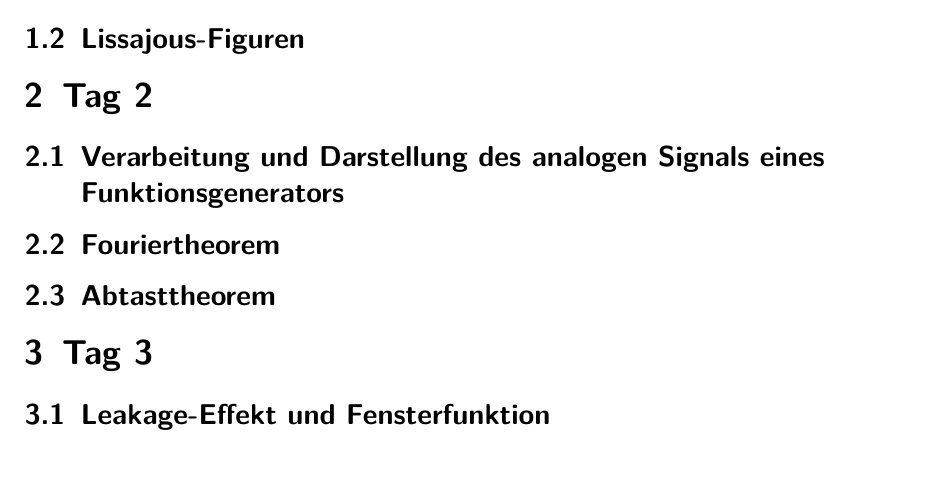
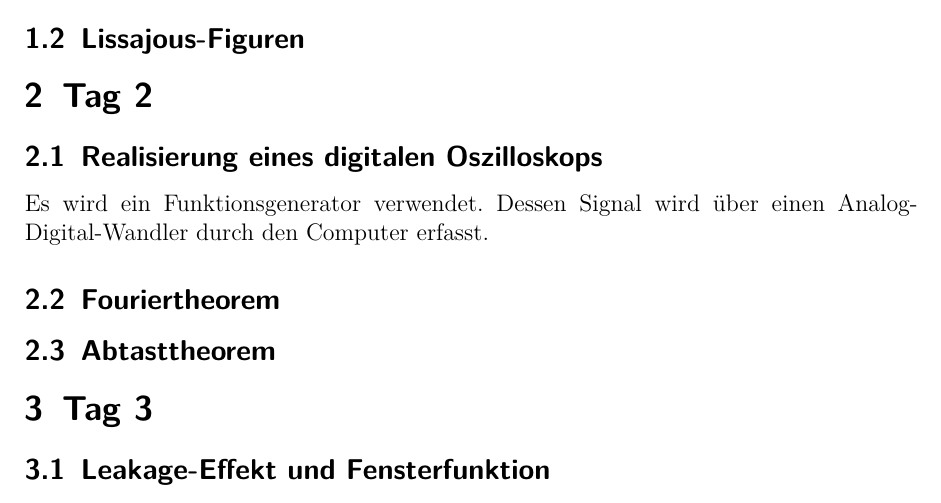
Before and after one commit to Br0Fi/EIRE-2018, a LaTeX document (EIRE2018.tex): part of page 3 of 3, cut so that both start at the same text, the shorter picture padded with empty space. Compiled offline with pdfLaTeX.

Commit message:
Struktur 2

```diff
--- a/EIRE2018.tex
+++ b/EIRE2018.tex
@@ -103,7 +103,10 @@
 
 	\section{Tag 2} \label{Tag 2}
 
-	\subsection{Verarbeitung und Darstellung des analogen Signals eines Funktionsgenerators} %bzw. Realisierung eines digitalen Oszilloskops
+	\subsection{Realisierung eines digitalen Oszilloskops}
+	Es wird ein Funktionsgenerator verwendet.
+	Dessen Signal wird über einen Analog-Digital-Wandler durch den Computer erfasst.
+
 
 	\subsection{Fouriertheorem}
 
```
